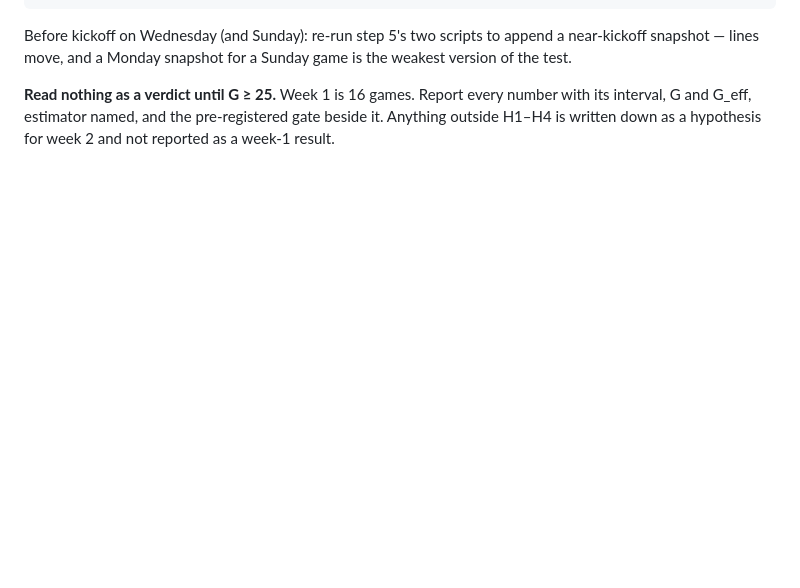
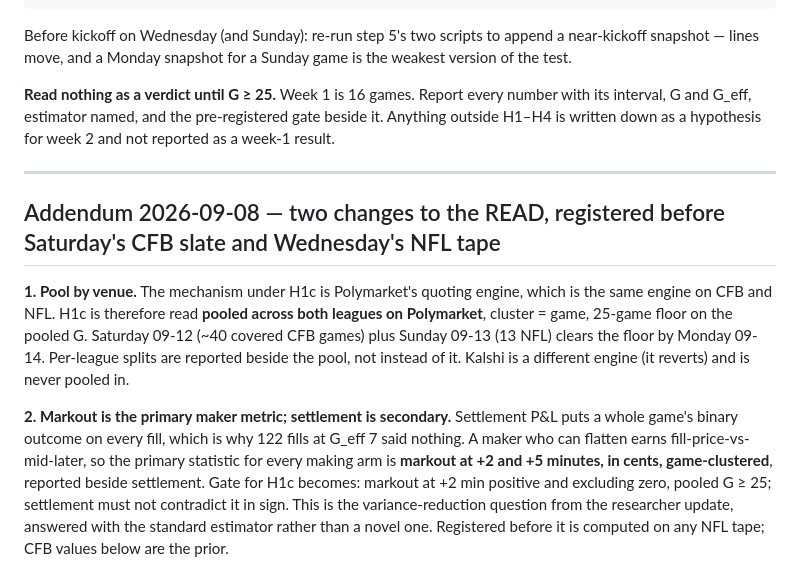
Before and after one commit to yyardi/Meridian, a Markdown page: docs/math/e8-nfl-preregistration.md, the part around the change. GitHub-like rendering; blank space fills up the shorter version.

Commit message:
E8 pre-reg: pool H1c across leagues on Polymarket (same quoting engine); markout is the primary maker metric
Registered before Saturday's CFB slate and Wednesday's NFL tape. Pooling gets
past the 25-game floor by Monday 09-14 rather than the 21st. Markout at +2/+5
min replaces settlement as the primary statistic for every making arm: a maker
who can flatten earns fill-vs-mid-later, and settlement puts a whole game's
binary noise on each fill. Gate: markout +2min positive, excludes zero, pooled
G >= 25, settlement not contradicting in sign.

Co-Authored-By: Claude Opus 5 <noreply@anthropic.com>

```diff
--- a/docs/math/e8-nfl-preregistration.md
+++ b/docs/math/e8-nfl-preregistration.md
@@ -134,3 +134,24 @@ the weakest version of the test.
 number with its interval, G and G_eff, estimator named, and the pre-registered
 gate beside it. Anything outside H1–H4 is written down as a hypothesis for
 week 2 and not reported as a week-1 result.
+
+---
+
+## Addendum 2026-09-08 — two changes to the READ, registered before Saturday's CFB slate and Wednesday's NFL tape
+
+**1. Pool by venue.** The mechanism under H1c is Polymarket's quoting engine,
+which is the same engine on CFB and NFL. H1c is therefore read **pooled across
+both leagues on Polymarket**, cluster = game, 25-game floor on the pooled G.
+Saturday 09-12 (~40 covered CFB games) plus Sunday 09-13 (13 NFL) clears the
+floor by Monday 09-14. Per-league splits are reported beside the pool, not
+instead of it. Kalshi is a different engine (it reverts) and is never pooled in.
+
+**2. Markout is the primary maker metric; settlement is secondary.** Settlement
+P&L puts a whole game's binary outcome on every fill, which is why 122 fills at
+G_eff 7 said nothing. A maker who can flatten earns fill-price-vs-mid-later, so
+the primary statistic for every making arm is **markout at +2 and +5 minutes,
+in cents, game-clustered**, reported beside settlement. Gate for H1c becomes:
+markout at +2 min positive and excluding zero, pooled G ≥ 25; settlement must not
+contradict it in sign. This is the variance-reduction question from the
+researcher update, answered with the standard estimator rather than a novel one.
+Registered before it is computed on any NFL tape; CFB values below are the prior.
```
